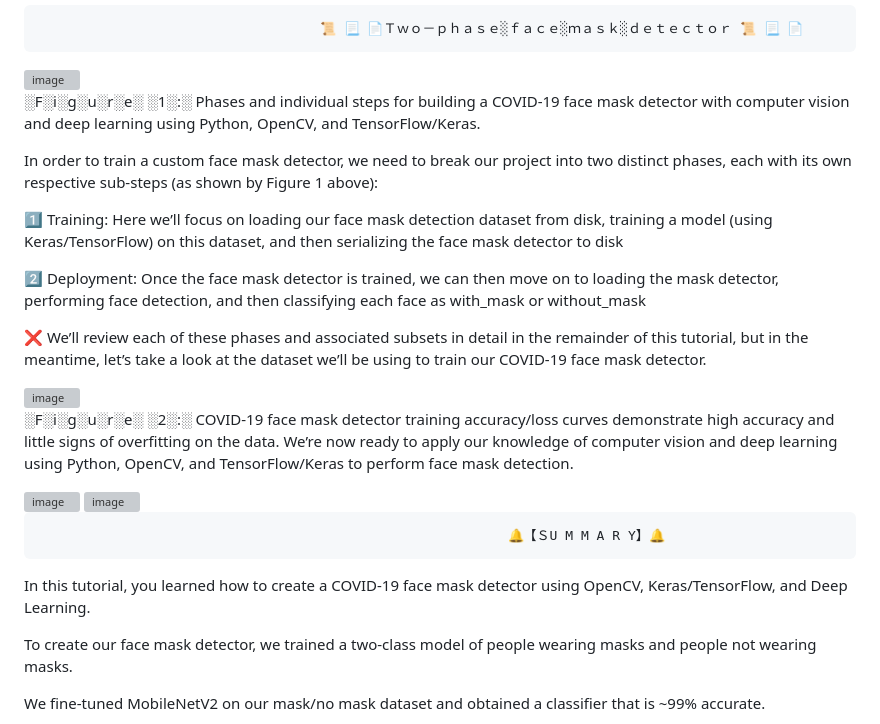
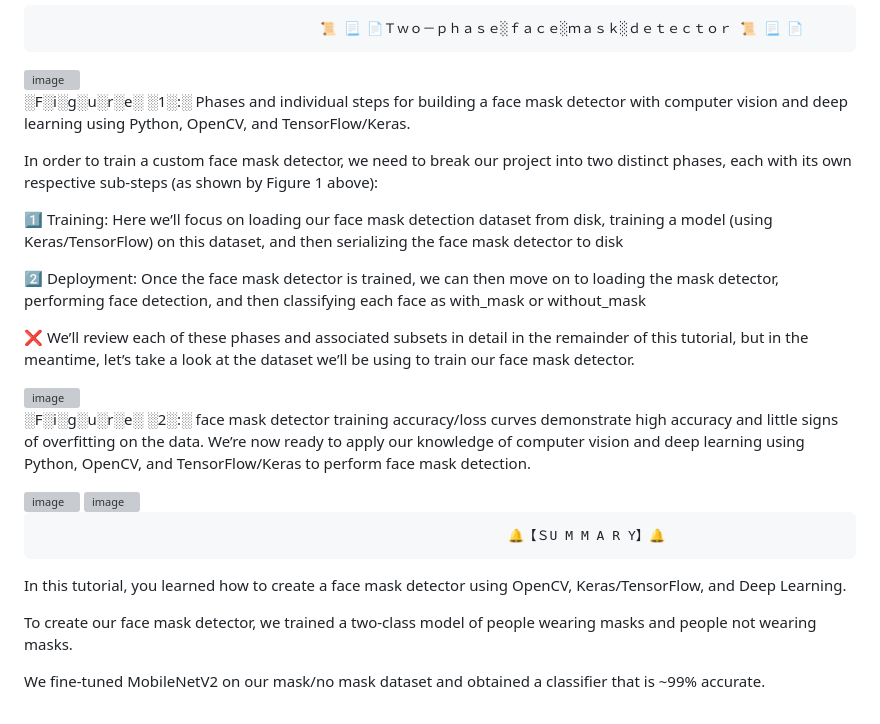
Before and after one commit to NTTHuong2002/Face-mask-recognition, a Markdown page: README.md, the part around the change. Drawn GitHub-style; grey boxes are pictures that could not be loaded.

```diff
--- a/README.md
+++ b/README.md
@@ -17,7 +17,7 @@ Detect face masks in real-time video streams
                                         📜 📃 📄Ｔｗｏ－ｐｈａｓｅ░ｆａｃｅ░ｍａｓｋ░ｄｅｔｅｃｔｏｒ 📜 📃 📄
 <img width="382" alt="image" src="https://github.com/NTTHuong2002/Face-mask-recognition/assets/130816726/9b8f430c-a6ff-440f-9a6e-3c17e584b069">
 
-░F░i░g░u░r░e░ ░1░:░ Phases and individual steps for building a COVID-19 face mask detector with computer vision and deep learning using Python, OpenCV, and TensorFlow/Keras.
+░F░i░g░u░r░e░ ░1░:░ Phases and individual steps for building a  face mask detector with computer vision and deep learning using Python, OpenCV, and TensorFlow/Keras.
 
 In order to train a custom face mask detector, we need to break our project into two distinct phases, each with its own respective sub-steps (as shown by Figure 1 above):
 
@@ -25,17 +25,17 @@ In order to train a custom face mask detector, we need to break our project into
 
 2️⃣ Deployment: Once the face mask detector is trained, we can then move on to loading the mask detector, performing face detection, and then classifying each face as with_mask or without_mask
 
-❌ We’ll review each of these phases and associated subsets in detail in the remainder of this tutorial, but in the meantime, let’s take a look at the dataset we’ll be using to train our COVID-19 face mask detector.
+❌ We’ll review each of these phases and associated subsets in detail in the remainder of this tutorial, but in the meantime, let’s take a look at the dataset we’ll be using to train our  face mask detector.
 
 <img width="398" alt="image" src="https://github.com/NTTHuong2002/Face-mask-recognition/assets/130816726/d28927da-450e-4280-adce-7242a3fc4d74">
 
-░F░i░g░u░r░e░ ░2░:░ COVID-19 face mask detector training accuracy/loss curves demonstrate high accuracy and little signs of overfitting on the data. We’re now ready to apply our knowledge of computer vision and deep learning using Python, OpenCV, and TensorFlow/Keras to perform face mask detection.
+░F░i░g░u░r░e░ ░2░:░  face mask detector training accuracy/loss curves demonstrate high accuracy and little signs of overfitting on the data. We’re now ready to apply our knowledge of computer vision and deep learning using Python, OpenCV, and TensorFlow/Keras to perform face mask detection.
 
 <img width="374" alt="image" src="https://github.com/NTTHuong2002/Face-mask-recognition/assets/130816726/45ef5dea-3145-4468-9791-73505667cc91">
 <img width="354" alt="image" src="https://github.com/NTTHuong2002/Face-mask-recognition/assets/130816726/d230b142-a051-4469-92ed-77250dc32713">
 
                                                                 🔔【﻿ＳU M M A R Y】🔔
-In this tutorial, you learned how to create a COVID-19 face mask detector using OpenCV, Keras/TensorFlow, and Deep Learning.
+In this tutorial, you learned how to create a  face mask detector using OpenCV, Keras/TensorFlow, and Deep Learning.
 
 To create our face mask detector, we trained a two-class model of people wearing masks and people not wearing masks.
 
```
